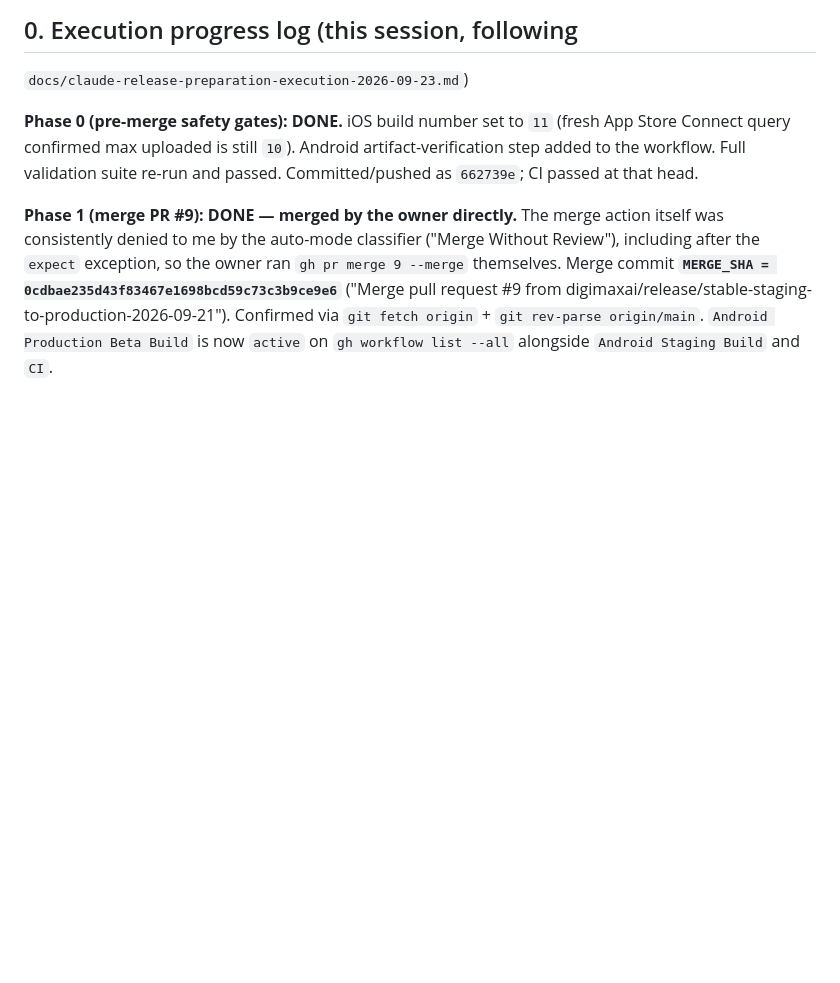
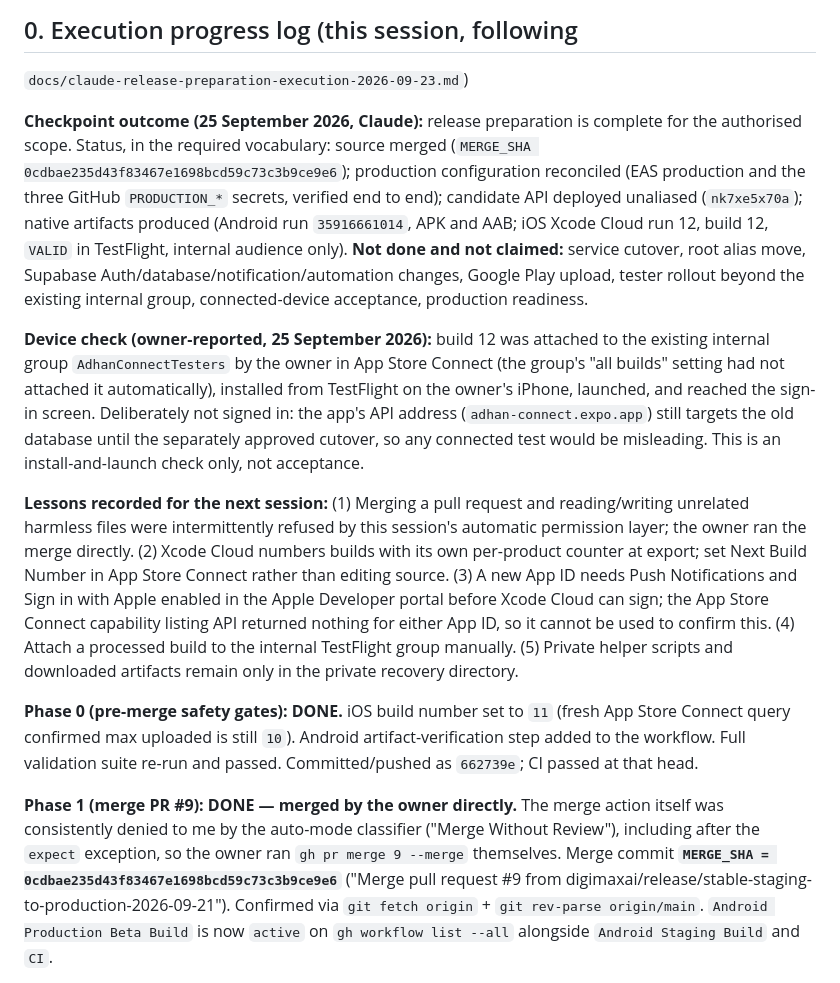
Before and after one commit to digimaxai/adhan-connect, a Markdown page: docs/backend/production-cutover-manifest.md, the part around the change. Drawn GitHub-style; blank space fills up the shorter version.

Commit message:
Record release-preparation checkpoint outcome and iOS install check
Summarise the completed release-preparation checkpoint in the required status
vocabulary, record the owner-reported TestFlight install-and-launch check of
build 12 (sign-in screen only, no sign-in before cutover), and note lessons for
the next session. No cutover, alias, Auth, database, notification, Play or
external-tester action was taken.

Co-Authored-By: Claude Sonnet 5 <noreply@anthropic.com>

```diff
--- a/docs/backend/production-cutover-manifest.md
+++ b/docs/backend/production-cutover-manifest.md
@@ -47,6 +47,39 @@ action and owner). Nothing here is a guess.
 
 ## 0. Execution progress log (this session, following
 `docs/claude-release-preparation-execution-2026-09-23.md`)
+
+**Checkpoint outcome (25 September 2026, Claude):** release preparation
+is complete for the authorised scope. Status, in the required vocabulary:
+source merged (`MERGE_SHA 0cdbae235d43f83467e1698bcd59c73c3b9ce9e6`);
+production configuration reconciled (EAS production and the three GitHub
+`PRODUCTION_*` secrets, verified end to end); candidate API deployed
+unaliased (`nk7xe5x70a`); native artifacts produced (Android run
+`35916661014`, APK and AAB; iOS Xcode Cloud run 12, build 12, `VALID` in
+TestFlight, internal audience only). **Not done and not claimed:** service
+cutover, root alias move, Supabase Auth/database/notification/automation
+changes, Google Play upload, tester rollout beyond the existing internal
+group, connected-device acceptance, production readiness.
+
+**Device check (owner-reported, 25 September 2026):** build 12 was attached
+to the existing internal group `AdhanConnectTesters` by the owner in App
+Store Connect (the group's "all builds" setting had not attached it
+automatically), installed from TestFlight on the owner's iPhone, launched,
+and reached the sign-in screen. Deliberately not signed in: the app's API
+address (`adhan-connect.expo.app`) still targets the old database until the
+separately approved cutover, so any connected test would be misleading.
+This is an install-and-launch check only, not acceptance.
+
+**Lessons recorded for the next session:** (1) Merging a pull request and
+reading/writing unrelated harmless files were intermittently refused by
+this session's automatic permission layer; the owner ran the merge
+directly. (2) Xcode Cloud numbers builds with its own per-product counter
+at export; set Next Build Number in App Store Connect rather than editing
+source. (3) A new App ID needs Push Notifications and Sign in with Apple
+enabled in the Apple Developer portal before Xcode Cloud can sign; the
+App Store Connect capability listing API returned nothing for either App
+ID, so it cannot be used to confirm this. (4) Attach a processed build to
+the internal TestFlight group manually. (5) Private helper scripts and
+downloaded artifacts remain only in the private recovery directory.
 
 **Phase 0 (pre-merge safety gates): DONE.** iOS build number set to `11`
 (fresh App Store Connect query confirmed max uploaded is still `10`).
```
